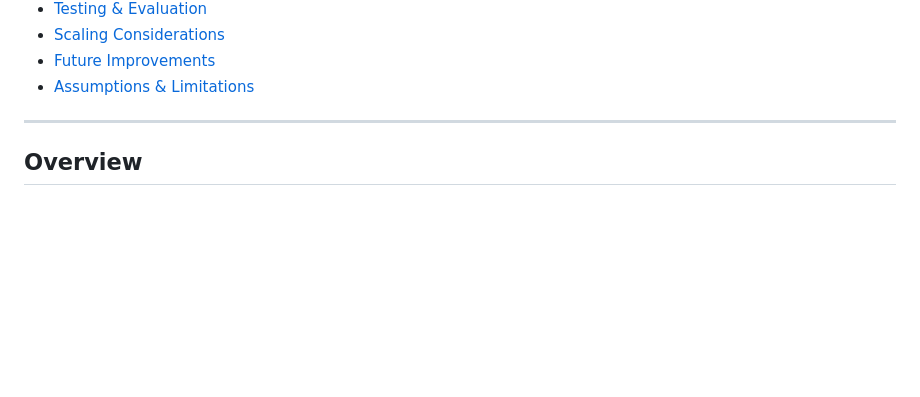
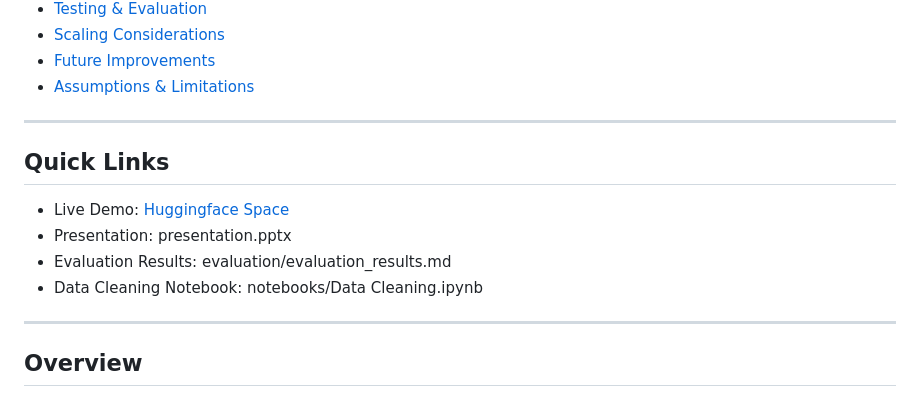
Before and after one commit to divakar166/python-qa-rag, a Markdown page: README.md, the part around the change. Rendered like a GitHub page; blank space fills up the shorter version.

Commit message:
Improve README

```diff
--- a/README.md
+++ b/README.md
@@ -45,6 +45,15 @@
 - [Scaling Considerations](#scaling-considerations)
 - [Future Improvements](#future-improvements)
 - [Assumptions & Limitations](#assumptions--limitations)
+
+---
+
+## Quick Links
+
+- Live Demo: [Huggingface Space](https://huggingface.co/spaces/divakarsingh166/python-qa-rag-assistant)
+- Presentation: presentation.pptx
+- Evaluation Results: evaluation/evaluation_results.md
+- Data Cleaning Notebook: notebooks/Data Cleaning.ipynb
 
 ---
 
```
